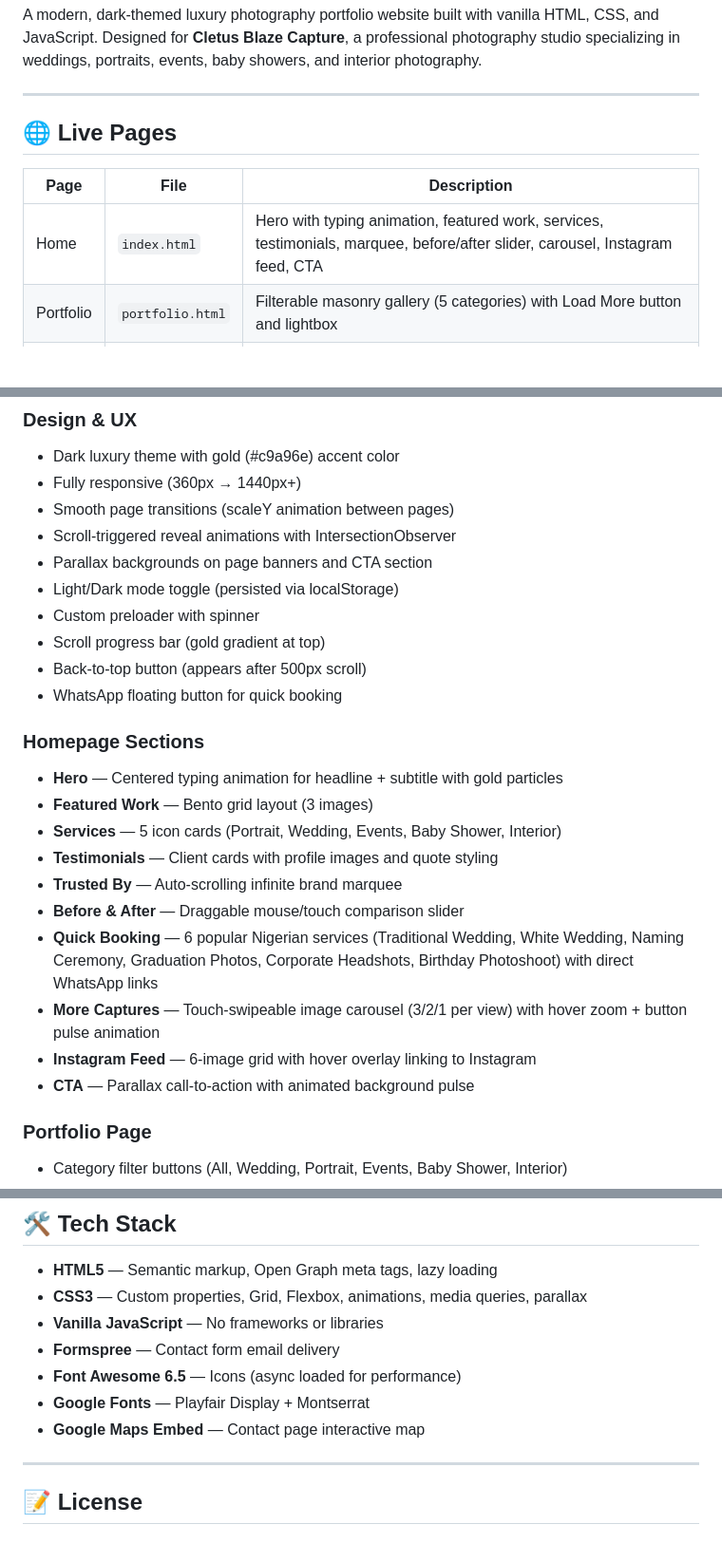
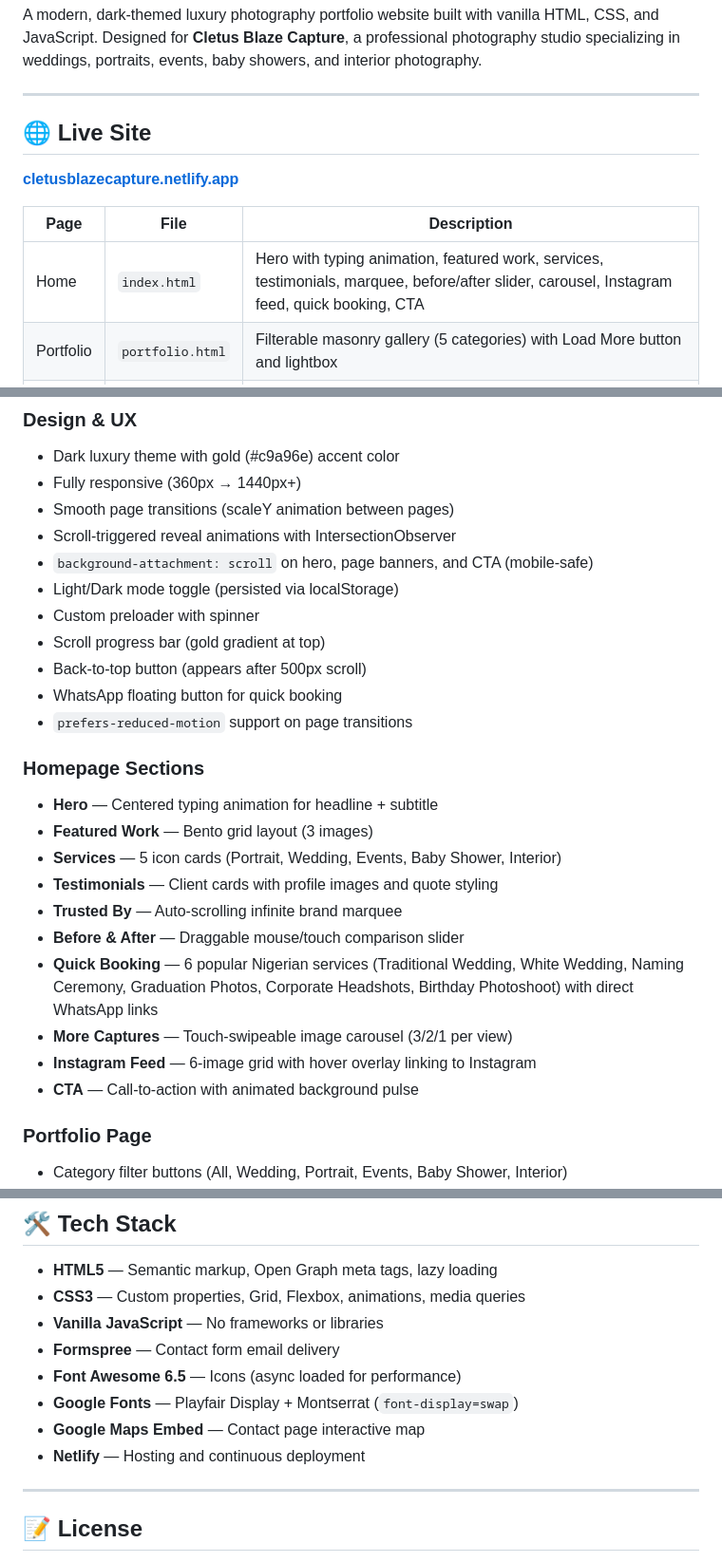
Before and after one commit to CletusBlaze/portfoilosite, a Markdown page: README.md, 3 parts joined by grey strips. Shown at 95% size. Drawn GitHub-style; blank space fills up the shorter version.

```diff
--- a/README.md
+++ b/README.md
@@ -4,11 +4,13 @@ A modern, dark-themed luxury photography portfolio website built with vanilla HT
 
 ---
 
-## 🌐 Live Pages
+## 🌐 Live Site
+
+**[cletusblazecapture.netlify.app](https://cletusblazecapture.netlify.app)**
 
 | Page | File | Description |
 |------|------|-------------|
-| Home | `index.html` | Hero with typing animation, featured work, services, testimonials, marquee, before/after slider, carousel, Instagram feed, CTA |
+| Home | `index.html` | Hero with typing animation, featured work, services, testimonials, marquee, before/after slider, carousel, Instagram feed, quick booking, CTA |
 | Portfolio | `portfolio.html` | Filterable masonry gallery (5 categories) with Load More button and lightbox |
 | Pricing | `pricing.html` | Photography, wedding & video packages with tiered pricing cards, instant quote calculator |
 | About | `about.html` | Bio, stats counter, why choose us, process steps, testimonials |
@@ -24,24 +26,25 @@ A modern, dark-themed luxury photography portfolio website built with vanilla HT
 - Fully responsive (360px → 1440px+)
 - Smooth page transitions (scaleY animation between pages)
 - Scroll-triggered reveal animations with IntersectionObserver
-- Parallax backgrounds on page banners and CTA section
+- `background-attachment: scroll` on hero, page banners, and CTA (mobile-safe)
 - Light/Dark mode toggle (persisted via localStorage)
 - Custom preloader with spinner
 - Scroll progress bar (gold gradient at top)
 - Back-to-top button (appears after 500px scroll)
 - WhatsApp floating button for quick booking
+- `prefers-reduced-motion` support on page transitions
 
 ### Homepage Sections
-- **Hero** — Centered typing animation for headline + subtitle with gold particles
+- **Hero** — Centered typing animation for headline + subtitle
 - **Featured Work** — Bento grid layout (3 images)
 - **Services** — 5 icon cards (Portrait, Wedding, Events, Baby Shower, Interior)
 - **Testimonials** — Client cards with profile images and quote styling
 - **Trusted By** — Auto-scrolling infinite brand marquee
 - **Before & After** — Draggable mouse/touch comparison slider
 - **Quick Booking** — 6 popular Nigerian services (Traditional Wedding, White Wedding, Naming Ceremony, Graduation Photos, Corporate Headshots, Birthday Photoshoot) with direct WhatsApp links
-- **More Captures** — Touch-swipeable image carousel (3/2/1 per view) with hover zoom + button pulse animation
+- **More Captures** — Touch-swipeable image carousel (3/2/1 per view)
 - **Instagram Feed** — 6-image grid with hover overlay linking to Instagram
-- **CTA** — Parallax call-to-action with animated background pulse
+- **CTA** — Call-to-action with animated background pulse
 
 ### Portfolio Page
 - Category filter buttons (All, Wedding, Portrait, Events, Baby Shower, Interior)
@@ -218,12 +237,13 @@ To change the receiving email, update the form endpoint on [formspree.io](https:
 ## 🛠️ Tech Stack
 
 - **HTML5** — Semantic markup, Open Graph meta tags, lazy loading
-- **CSS3** — Custom properties, Grid, Flexbox, animations, media queries, parallax
+- **CSS3** — Custom properties, Grid, Flexbox, animations, media queries
 - **Vanilla JavaScript** — No frameworks or libraries
 - **Formspree** — Contact form email delivery
 - **Font Awesome 6.5** — Icons (async loaded for performance)
-- **Google Fonts** — Playfair Display + Montserrat
+- **Google Fonts** — Playfair Display + Montserrat (`font-display=swap`)
 - **Google Maps Embed** — Contact page interactive map
+- **Netlify** — Hosting and continuous deployment
 
 ---
 
```
Also changed, not shown: other parts of README.md (+59 -43 lines).
